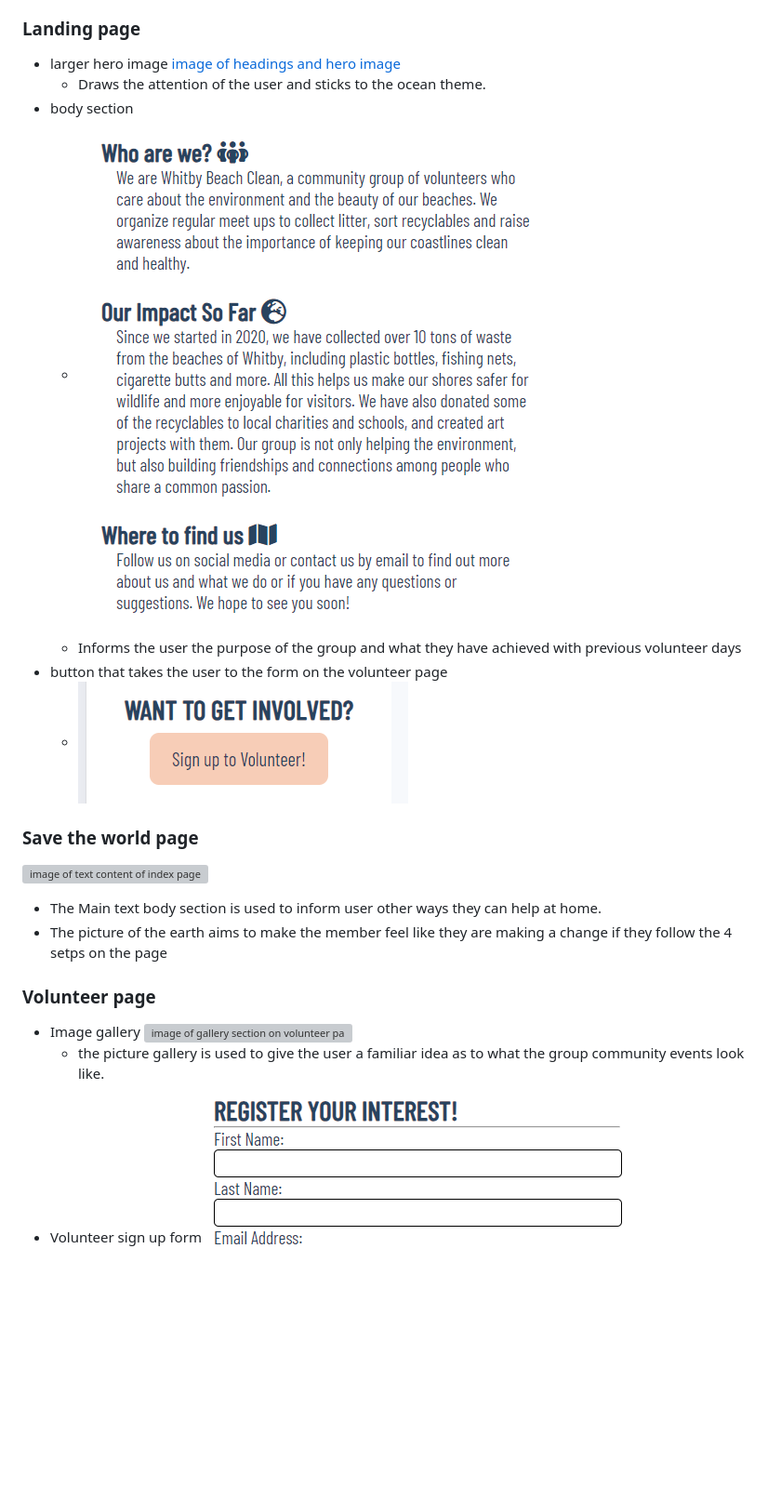
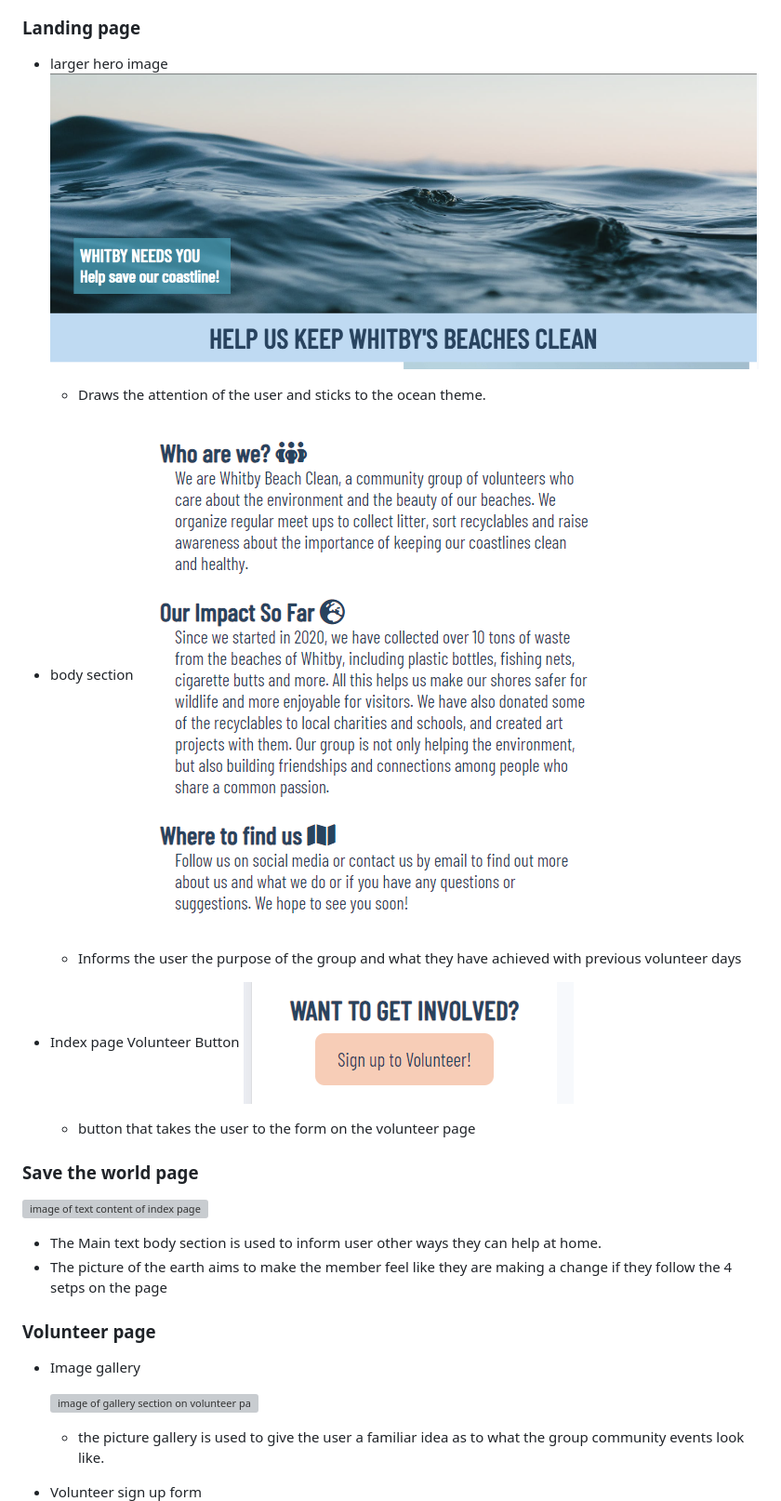
Before and after one commit to Rdawson96/WhitbyBC, a Markdown page: README.md, the part around one of its changes. Shown at 93% size. Rendered like a GitHub page; blank space fills up the shorter version; grey boxes are pictures that could not be loaded.

Commit message:
fixed a few broken links on readme file

```diff
--- a/README.md
+++ b/README.md
@@ -95,13 +97,16 @@ Balsamiq has been used to show the appearance of the site on different devices
 ### Landing page
 
 - larger hero image
-  [image of headings and hero image](assets/readme-images/index-hero-image.png)
+  ![image of headings and hero image](assets/readme-images/index-hero-image.png)
   - Draws the attention of the user and sticks to the ocean theme.
+
 - body section
-  - ![image of text content of index page](assets/readme-images/about-us-index.png)
+  ![image of text content of index page](assets/readme-images/about-us-index.png)
   - Informs the user the purpose of the group and what they have achieved with previous volunteer days
-- button that takes the user to the form on the volunteer page
-  - ![image of text content of index page](assets/readme-images/volunteer-link.png)
+
+- Index page Volunteer Button
+  ![image of text content of index page](assets/readme-images/volunteer-link.png)
+  - button that takes the user to the form on the volunteer page
 
 ### Save the world page
 
@@ -113,9 +118,12 @@ Balsamiq has been used to show the appearance of the site on different devices
 ### Volunteer page
 
 - Image gallery
+
   ![image of gallery section on volunteer page](assets/readme-images/volunteer-gallery.png)
   - the picture gallery is used to give the user a familiar idea as to what the group community events look like.
+
 - Volunteer sign up form
+
   ![image of sign up form on volunteer page](assets/readme-images/volunteer-sign-up-form.png)
   - The sign up form allows the customer to sign up to the mailing list to find out more information about upcoming events.
   - The form also give the user the oppourtinitu to sign up to the groups newsletter allowing the group to gain more members and generate interest.
```
Also changed, not shown: other parts of README.md (+9 -9 lines).
